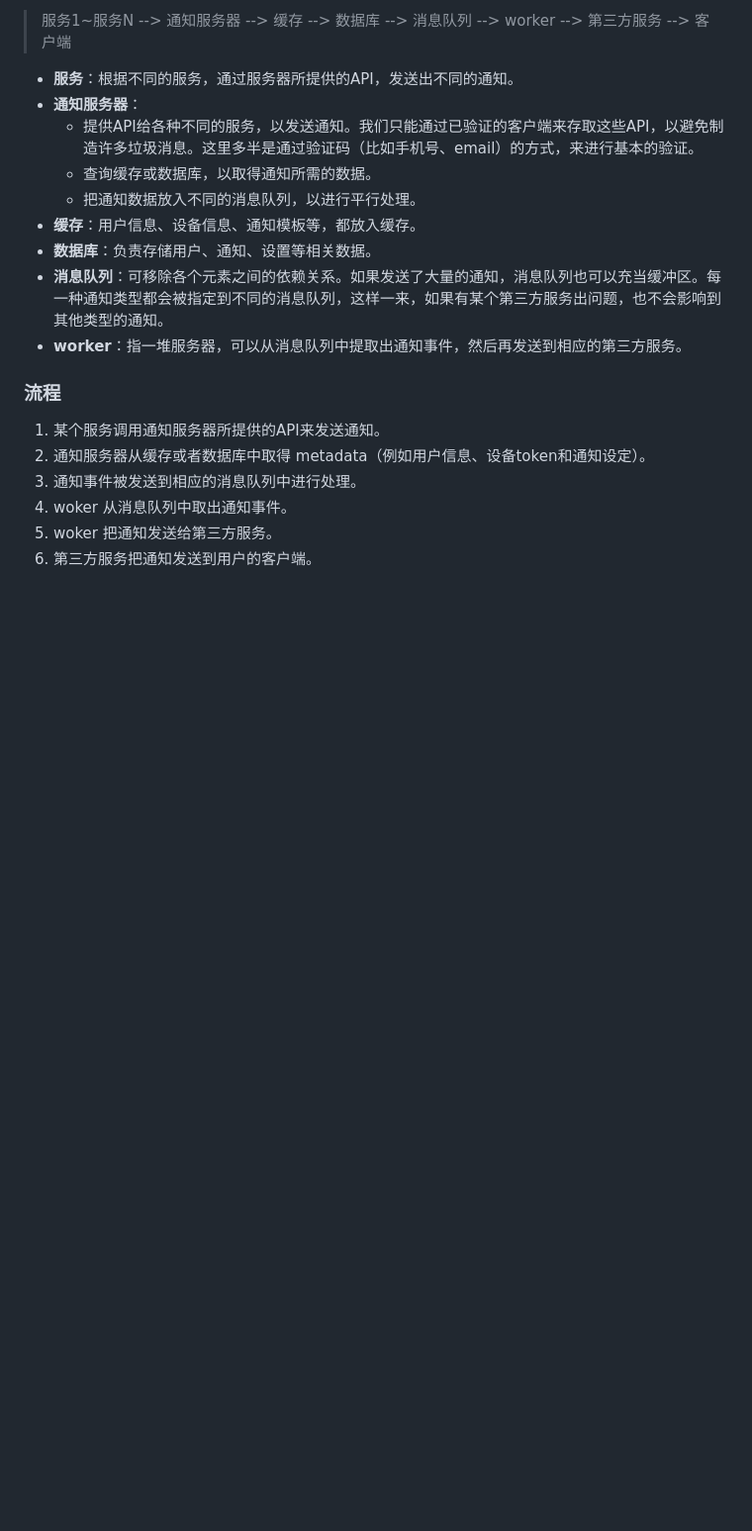
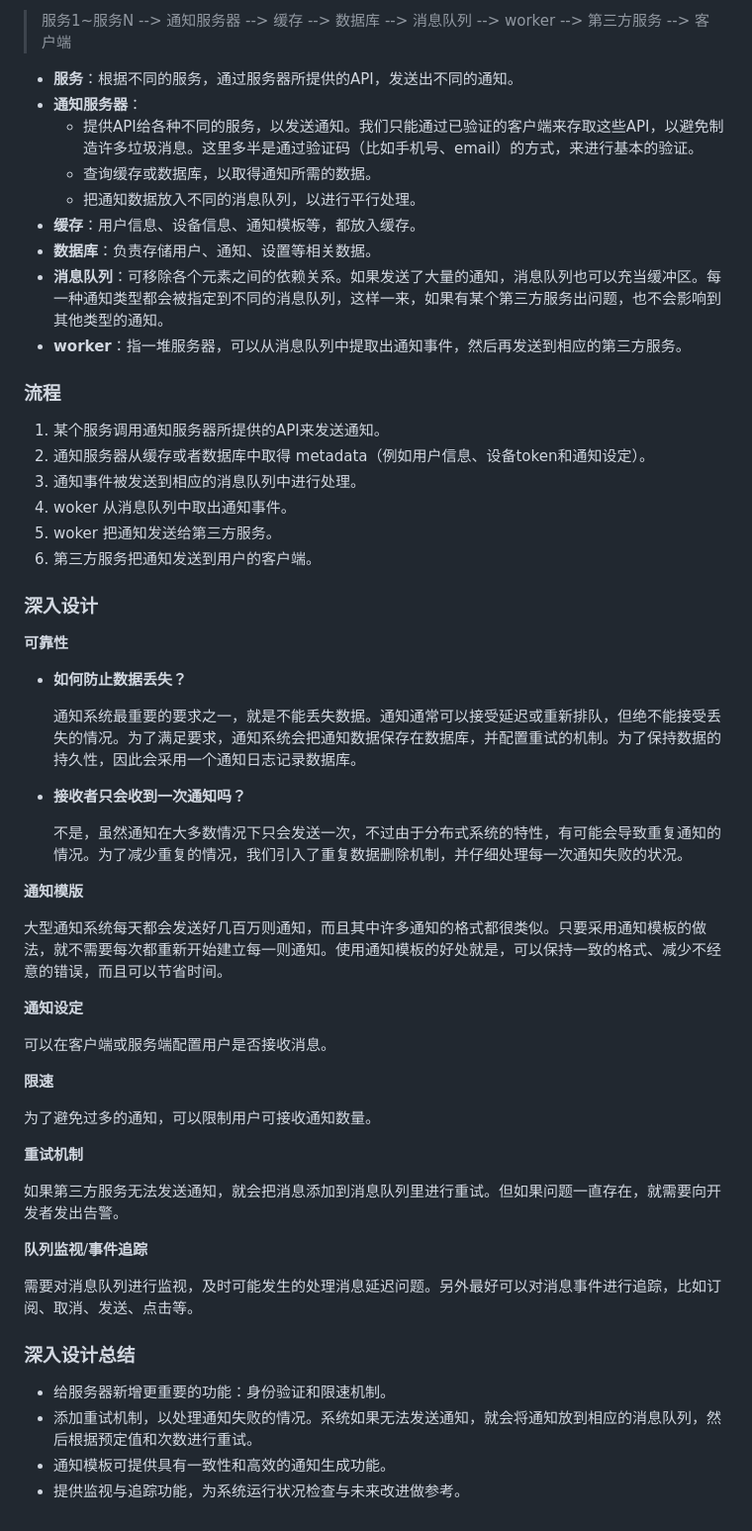
Before and after one commit to Bruce0hh/Bruce0hh.github.io, a Markdown page: 2023/System Design/System Design-设计通知系统.md, the part around the change. Shown: that part at 99% size. Drawn GitHub-style; blank space fills up the shorter version.

Commit message:
add system design notification.md

```diff
--- a/2023/System Design/System Design-设计通知系统.md
+++ b/2023/System Design/System Design-设计通知系统.md
@@ -44,3 +44,42 @@
 4. woker 从消息队列中取出通知事件。
 5. woker 把通知发送给第三方服务。
 6. 第三方服务把通知发送到用户的客户端。
+
+### 深入设计
+
+**可靠性**
+
+- **如何防止数据丢失？**
+
+  通知系统最重要的要求之一，就是不能丢失数据。通知通常可以接受延迟或重新排队，但绝不能接受丢失的情况。为了满足要求，通知系统会把通知数据保存在数据库，并配置重试的机制。为了保持数据的持久性，因此会采用一个通知日志记录数据库。
+
+- **接收者只会收到一次通知吗？**
+
+  不是，虽然通知在大多数情况下只会发送一次，不过由于分布式系统的特性，有可能会导致重复通知的情况。为了减少重复的情况，我们引入了重复数据删除机制，并仔细处理每一次通知失败的状况。
+
+**通知模版**
+
+大型通知系统每天都会发送好几百万则通知，而且其中许多通知的格式都很类似。只要采用通知模板的做法，就不需要每次都重新开始建立每一则通知。使用通知模板的好处就是，可以保持一致的格式、减少不经意的错误，而且可以节省时间。
+
+**通知设定**
+
+可以在客户端或服务端配置用户是否接收消息。
+
+**限速**
+
+为了避免过多的通知，可以限制用户可接收通知数量。
+
+**重试机制**
+
+如果第三方服务无法发送通知，就会把消息添加到消息队列里进行重试。但如果问题一直存在，就需要向开发者发出告警。
+
+**队列监视**/**事件追踪**
+
+需要对消息队列进行监视，及时可能发生的处理消息延迟问题。另外最好可以对消息事件进行追踪，比如订阅、取消、发送、点击等。
+
+### 深入设计总结
+
+- 给服务器新增更重要的功能：身份验证和限速机制。
+- 添加重试机制，以处理通知失败的情况。系统如果无法发送通知，就会将通知放到相应的消息队列，然后根据预定值和次数进行重试。
+- 通知模板可提供具有一致性和高效的通知生成功能。
+- 提供监视与追踪功能，为系统运行状况检查与未来改进做参考。
```
